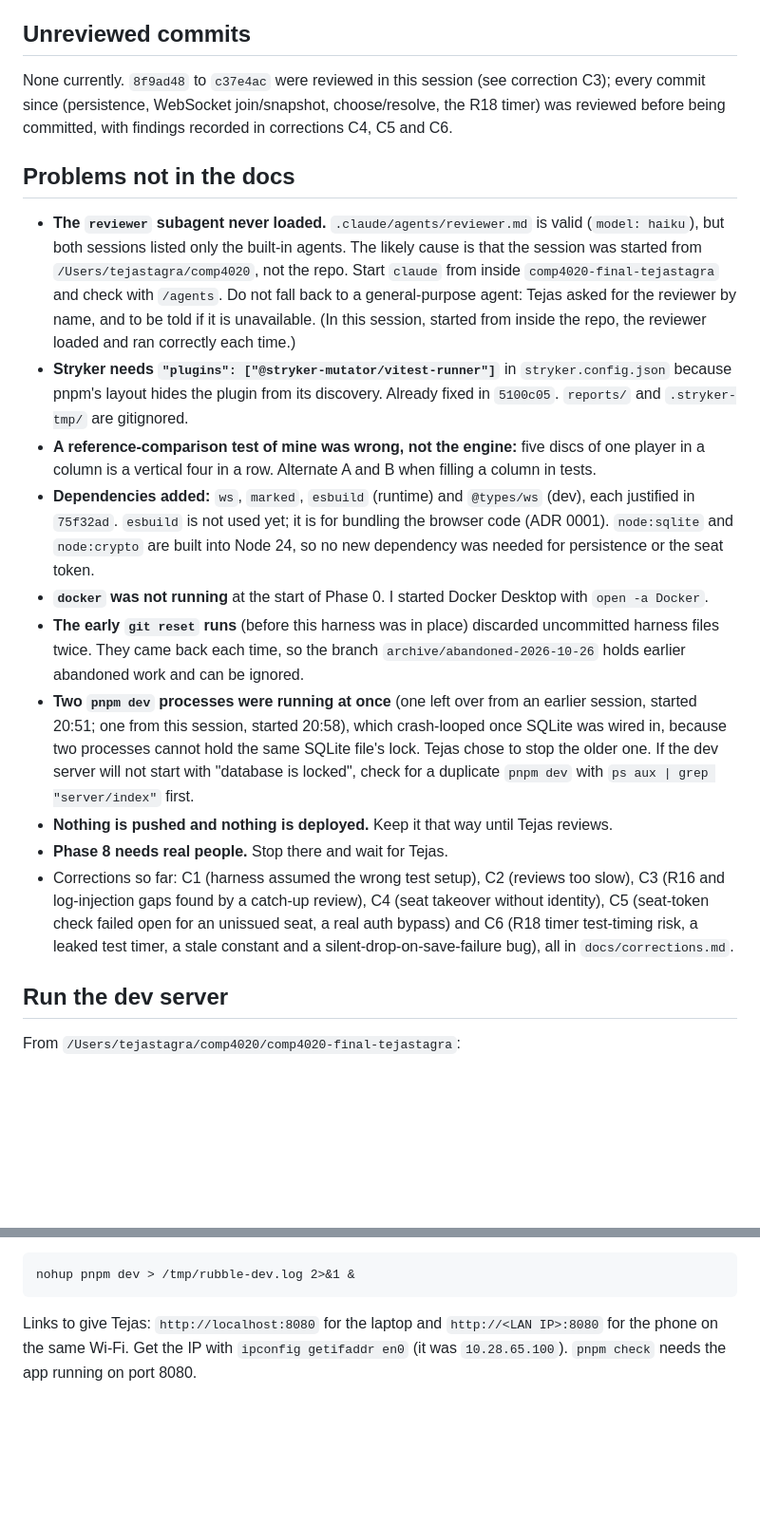
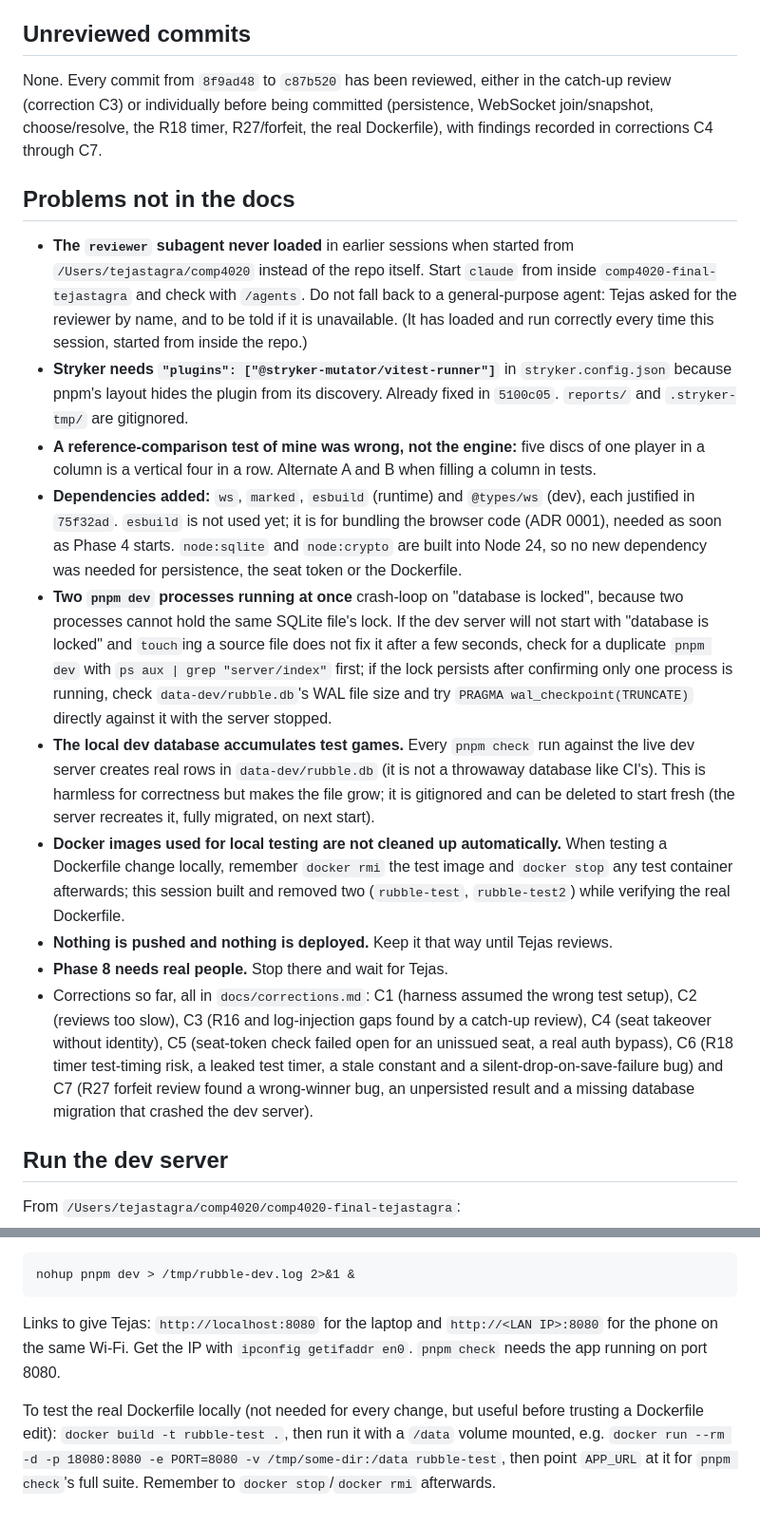
Before and after one commit to comp4020-agentic-coding-studio/comp4020-final-tejastagra, a Markdown page: docs/handover.md, 2 parts joined by grey strips. Shown at 95% size. Rendered like a GitHub page; blank space fills up the shorter version.

````diff
--- a/docs/handover.md
+++ b/docs/handover.md
@@ -31,20 +32,20 @@ R4 (last choice counts) is already supported: `handleChoose` in `realtime.ts` si
 
 ## Unreviewed commits
 
-None currently. `8f9ad48` to `c37e4ac` were reviewed in this session (see correction C3); every commit since (persistence, WebSocket join/snapshot, choose/resolve, the R18 timer) was reviewed before being committed, with findings recorded in corrections C4, C5 and C6.
+None. Every commit from `8f9ad48` to `c87b520` has been reviewed, either in the catch-up review (correction C3) or individually before being committed (persistence, WebSocket join/snapshot, choose/resolve, the R18 timer, R27/forfeit, the real Dockerfile), with findings recorded in corrections C4 through C7.
 
 ## Problems not in the docs
 
-- **The `reviewer` subagent never loaded.** `.claude/agents/reviewer.md` is valid (`model: haiku`), but both sessions listed only the built-in agents. The likely cause is that the session was started from `/Users/tejastagra/comp4020`, not the repo. Start `claude` from inside `comp4020-final-tejastagra` and check with `/agents`. Do not fall back to a general-purpose agent: Tejas asked for the reviewer by name, and to be told if it is unavailable. (In this session, started from inside the repo, the reviewer loaded and ran correctly each time.)
+- **The `reviewer` subagent never loaded** in earlier sessions when started from `/Users/tejastagra/comp4020` instead of the repo itself. Start `claude` from inside `comp4020-final-tejastagra` and check with `/agents`. Do not fall back to a general-purpose agent: Tejas asked for the reviewer by name, and to be told if it is unavailable. (It has loaded and run correctly every time this session, started from inside the repo.)
 - **Stryker needs `"plugins": ["@stryker-mutator/vitest-runner"]`** in `stryker.config.json` because pnpm's layout hides the plugin from its discovery. Already fixed in `5100c05`. `reports/` and `.stryker-tmp/` are gitignored.
 - **A reference-comparison test of mine was wrong, not the engine:** five discs of one player in a column is a vertical four in a row. Alternate A and B when filling a column in tests.
-- **Dependencies added:** `ws`, `marked`, `esbuild` (runtime) and `@types/ws` (dev), each justified in `75f32ad`. `esbuild` is not used yet; it is for bundling the browser code (ADR 0001). `node:sqlite` and `node:crypto` are built into Node 24, so no new dependency was needed for persistence or the seat token.
-- **`docker` was not running** at the start of Phase 0. I started Docker Desktop with `open -a Docker`.
-- **The early `git reset` runs** (before this harness was in place) discarded uncommitted harness files twice. They came back each time, so the branch `archive/abandoned-2026-10-26` holds earlier abandoned work and can be ignored.
-- **Two `pnpm dev` processes were running at once** (one left over from an earlier session, started 20:51; one from this session, started 20:58), which crash-looped once SQLite was wired in, because two processes cannot hold the same SQLite file's lock. Tejas chose to stop the older one. If the dev server will not start with "database is locked", check for a duplicate `pnpm dev` with `ps aux | grep "server/index"` first.
+- **Dependencies added:** `ws`, `marked`, `esbuild` (runtime) and `@types/ws` (dev), each justified in `75f32ad`. `esbuild` is not used yet; it is for bundling the browser code (ADR 0001), needed as soon as Phase 4 starts. `node:sqlite` and `node:crypto` are built into Node 24, so no new dependency was needed for persistence, the seat token or the Dockerfile.
+- **Two `pnpm dev` processes running at once** crash-loop on "database is locked", because two processes cannot hold the same SQLite file's lock. If the dev server will not start with "database is locked" and `touch`ing a source file does not fix it after a few seconds, check for a duplicate `pnpm dev` with `ps aux | grep "server/index"` first; if the lock persists after confirming only one process is running, check `data-dev/rubble.db`'s WAL file size and try `PRAGMA wal_checkpoint(TRUNCATE)` directly against it with the server stopped.
+- **The local dev database accumulates test games.** Every `pnpm check` run against the live dev server creates real rows in `data-dev/rubble.db` (it is not a throwaway database like CI's). This is harmless for correctness but makes the file grow; it is gitignored and can be deleted to start fresh (the server recreates it, fully migrated, on next start).
+- **Docker images used for local testing are not cleaned up automatically.** When testing a Dockerfile change locally, remember `docker rmi` the test image and `docker stop` any test container afterwards; this session built and removed two (`rubble-test`, `rubble-test2`) while verifying the real Dockerfile.
 - **Nothing is pushed and nothing is deployed.** Keep it that way until Tejas reviews.
 - **Phase 8 needs real people.** Stop there and wait for Tejas.
-- Corrections so far: C1 (harness assumed the wrong test setup), C2 (reviews too slow), C3 (R16 and log-injection gaps found by a catch-up review), C4 (seat takeover without identity), C5 (seat-token check failed open for an unissued seat, a real auth bypass) and C6 (R18 timer test-timing risk, a leaked test timer, a stale constant and a silent-drop-on-save-failure bug), all in `docs/corrections.md`.
+- Corrections so far, all in `docs/corrections.md`: C1 (harness assumed the wrong test setup), C2 (reviews too slow), C3 (R16 and log-injection gaps found by a catch-up review), C4 (seat takeover without identity), C5 (seat-token check failed open for an unissued seat, a real auth bypass), C6 (R18 timer test-timing risk, a leaked test timer, a stale constant and a silent-drop-on-save-failure bug) and C7 (R27 forfeit review found a wrong-winner bug, an unpersisted result and a missing database migration that crashed the dev server).
 
 ## Run the dev server
 
@@ -60,4 +61,6 @@ This runs `DEV=1 node --watch --watch-path=src --watch-path=README.md src/server
 nohup pnpm dev > /tmp/rubble-dev.log 2>&1 &
 ```
 
-Links to give Tejas: `http://localhost:8080` for the laptop and `http://<LAN IP>:8080` for the phone on the same Wi-Fi. Get the IP with `ipconfig getifaddr en0` (it was `10.28.65.100`). `pnpm check` needs the app running on port 8080.
+Links to give Tejas: `http://localhost:8080` for the laptop and `http://<LAN IP>:8080` for the phone on the same Wi-Fi. Get the IP with `ipconfig getifaddr en0`. `pnpm check` needs the app running on port 8080.
+
+To test the real Dockerfile locally (not needed for every change, but useful before trusting a Dockerfile edit): `docker build -t rubble-test .`, then run it with a `/data` volume mounted, e.g. `docker run --rm -d -p 18080:8080 -e PORT=8080 -v /tmp/some-dir:/data rubble-test`, then point `APP_URL` at it for `pnpm check`'s full suite. Remember to `docker stop`/`docker rmi` afterwards.
````
Also changed, not shown: other parts of docs/handover.md (+17 -16 lines), docs/process-log.md (+9 -1 lines).
